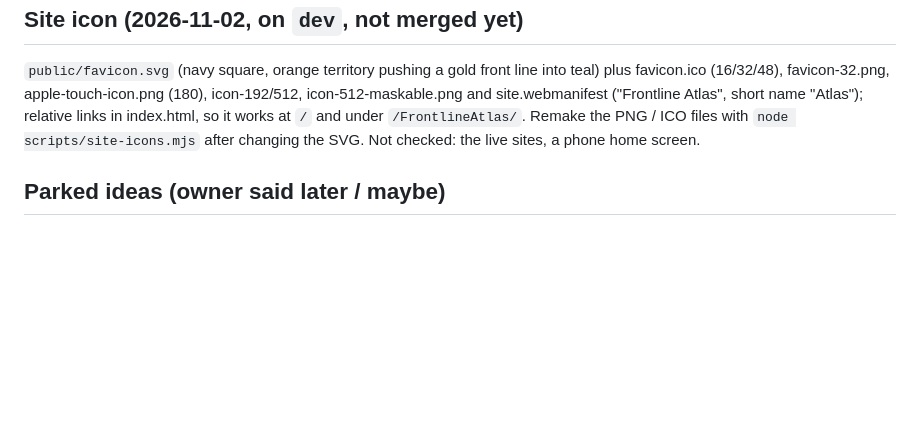
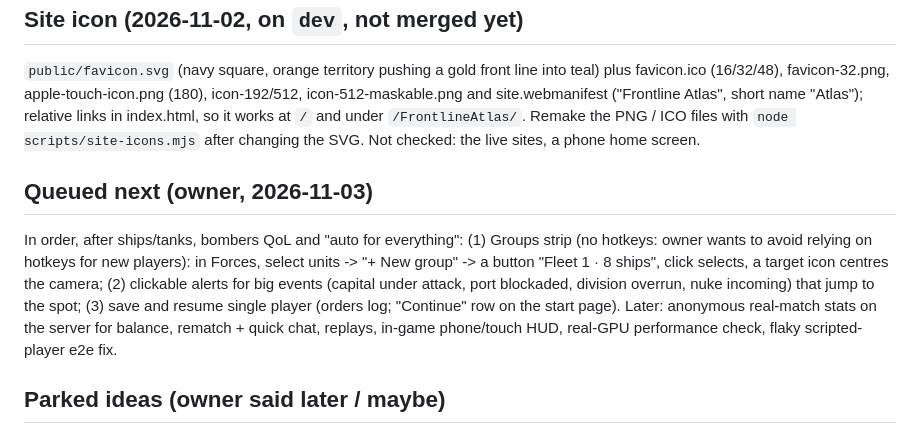
Before and after one commit to Doom956/FrontlineAtlas, a Markdown page: ROADMAP.md, the part around the change. Drawn GitHub-style; blank space fills up the shorter version.

Commit message:
ROADMAP: queued groups strip, clickable alerts, save/resume

```diff
--- a/ROADMAP.md
+++ b/ROADMAP.md
@@ -287,5 +287,8 @@ favicon-32.png, apple-touch-icon.png (180), icon-192/512, icon-512-maskable.png
 Atlas", short name "Atlas"); relative links in index.html, so it works at `/` and under `/FrontlineAtlas/`. Remake the
 PNG / ICO files with `node scripts/site-icons.mjs` after changing the SVG. Not checked: the live sites, a phone home screen.
 
+## Queued next (owner, 2026-11-03)
+In order, after ships/tanks, bombers QoL and "auto for everything": (1) Groups strip (no hotkeys: owner wants to avoid relying on hotkeys for new players): in Forces, select units -> "+ New group" -> a button "Fleet 1 · 8 ships", click selects, a target icon centres the camera; (2) clickable alerts for big events (capital under attack, port blockaded, division overrun, nuke incoming) that jump to the spot; (3) save and resume single player (orders log; "Continue" row on the start page). Later: anonymous real-match stats on the server for balance, rematch + quick chat, replays, in-game phone/touch HUD, real-GPU performance check, flaky scripted-player e2e fix.
+
 ## Parked ideas (owner said later / maybe)
 Building limits (city slots, upkeep), rivers and bridges, wonders, game modes (King of the Hill, capital capture, scenarios), quick chat/emotes/rematch, phone layout, making Easy winnable, calmer tribes.
```
